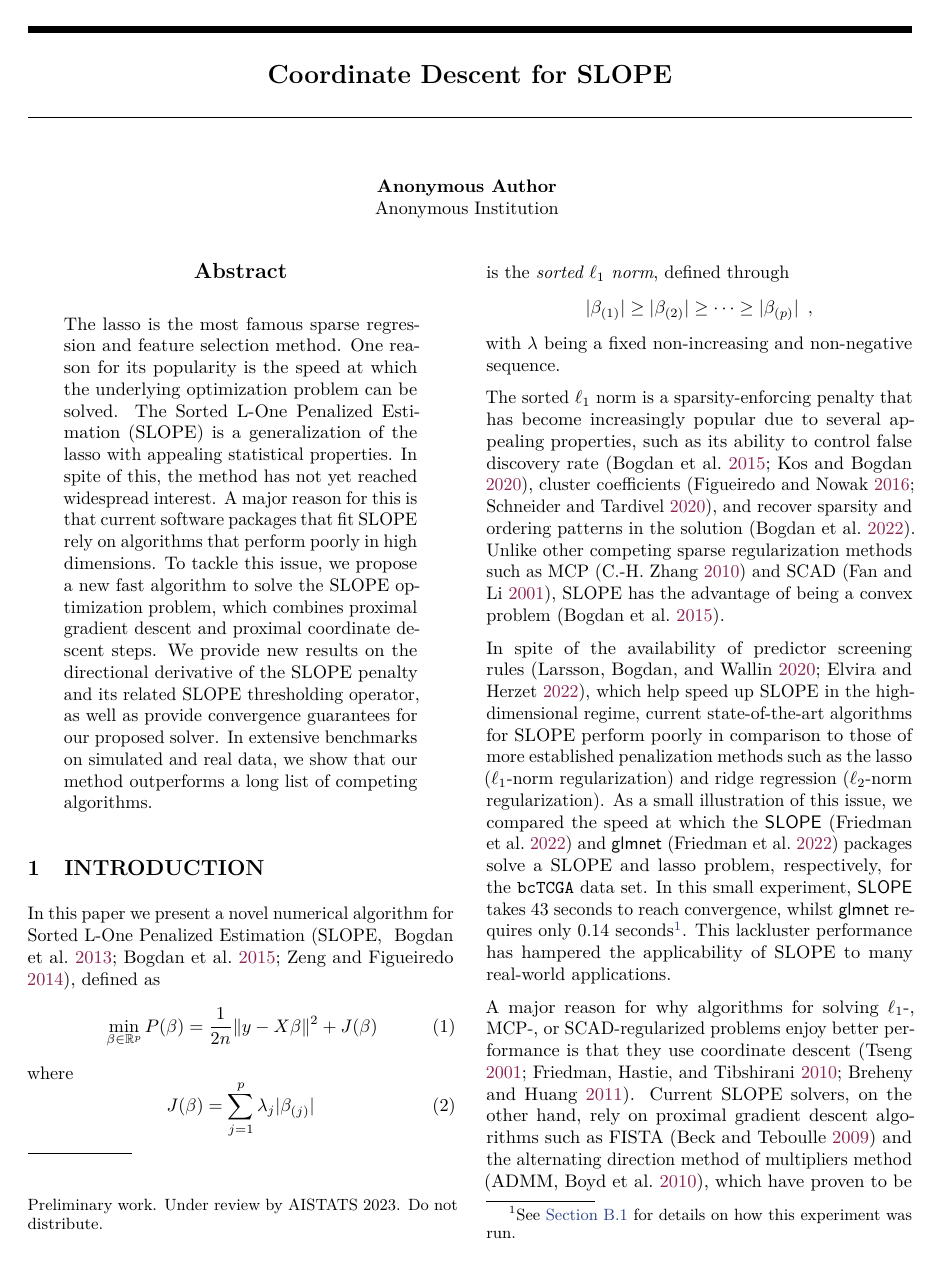
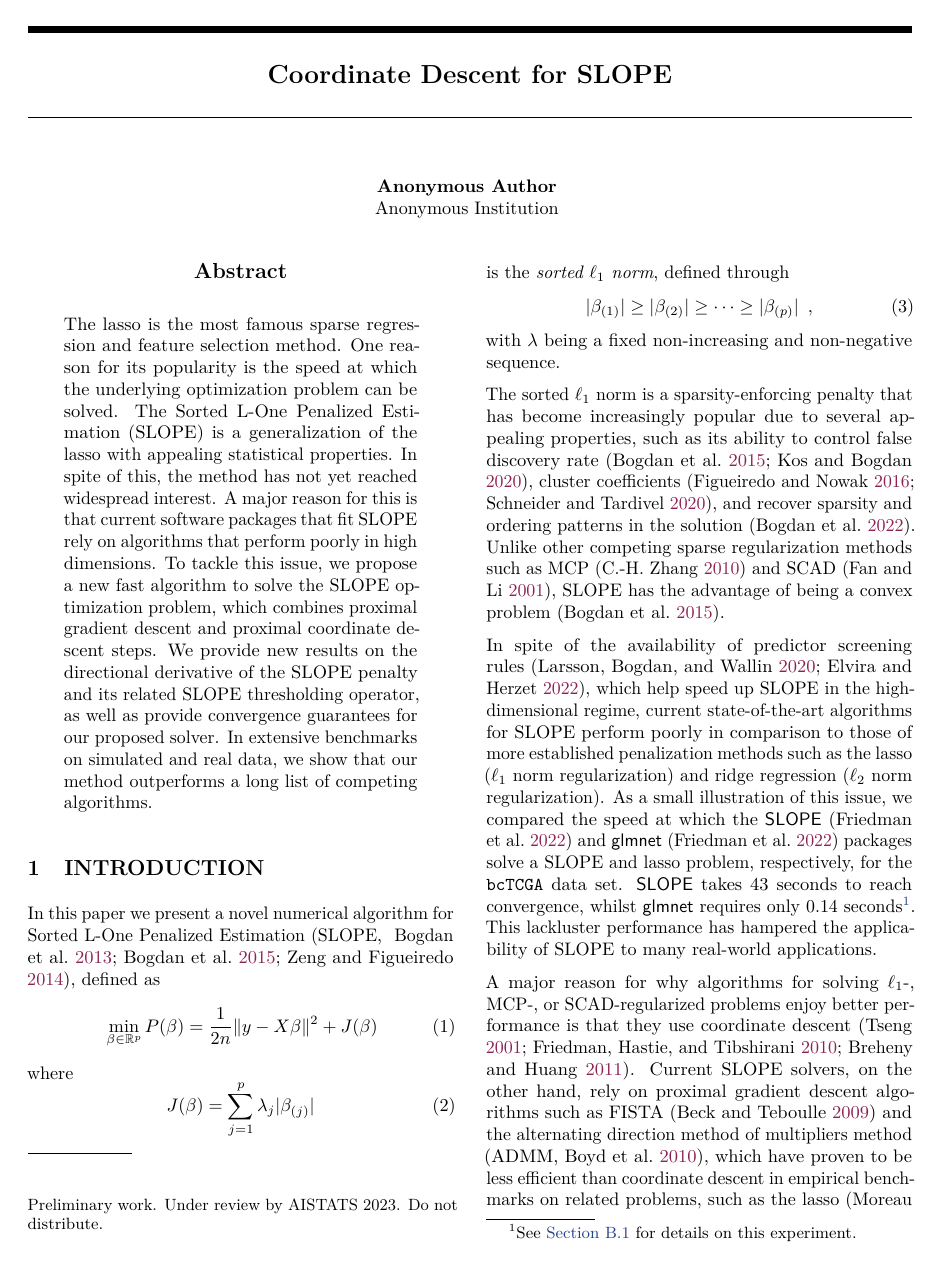
Before and after one commit to jolars/slopecd, a LaTeX paper (tex/main.tex, which reads tex/introduction.tex): page 1 of 17 before the commit and page 1 of 16 after it. Compiled offline with pdfLaTeX.

Commit message:
cosmit intro

```diff
--- a/tex/introduction.tex
+++ b/tex/introduction.tex
@@ -32,10 +32,10 @@ In spite of the availability of predictor screening
 rules~\parencite{larsson2020c,elvira2022}, which help speed up SLOPE in the
 high-dimensional regime, current state-of-the-art algorithms for SLOPE perform
 poorly in comparison to those of more established penalization methods such as
-the lasso (\(\ell_1\)-norm regularization) and ridge regression
-(\(\ell_2\)-norm regularization).
+the lasso (\(\ell_1\) norm regularization) and ridge regression
+(\(\ell_2\) norm regularization).
 As a small illustration of this issue, we compared the speed at which the \pkg{SLOPE}~\parencite{friedman2022} and \pkg{glmnet}~\parencite{friedman2022} packages solve a SLOPE and lasso problem, respectively, for the \dataset{bcTCGA} data set.
-In this small experiment, \pkg{SLOPE} takes 43 seconds to reach convergence, whilst \pkg{glmnet} requires only 0.14 seconds\footnote{See~\Cref{sec:slope-vs-glmnet} for details on how this experiment was run.}.
+\pkg{SLOPE} takes 43 seconds to reach convergence, whilst \pkg{glmnet} requires only 0.14 seconds\footnote{See~\Cref{sec:slope-vs-glmnet} for details on this experiment.}.
 This lackluster performance has hampered the applicability of SLOPE to many real-world applications.
 
 A major reason for why algorithms for solving
```
Also changed, not shown: tex/notation.tex (+1 -1 lines), tex/introduction.tex (8 more changed lines).
